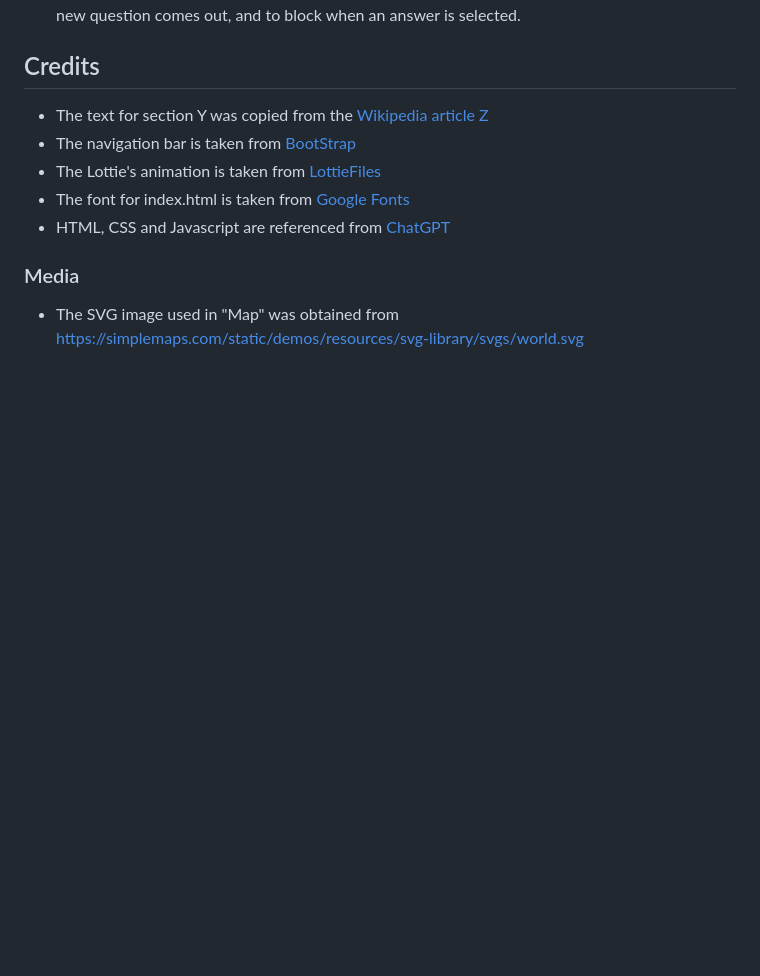
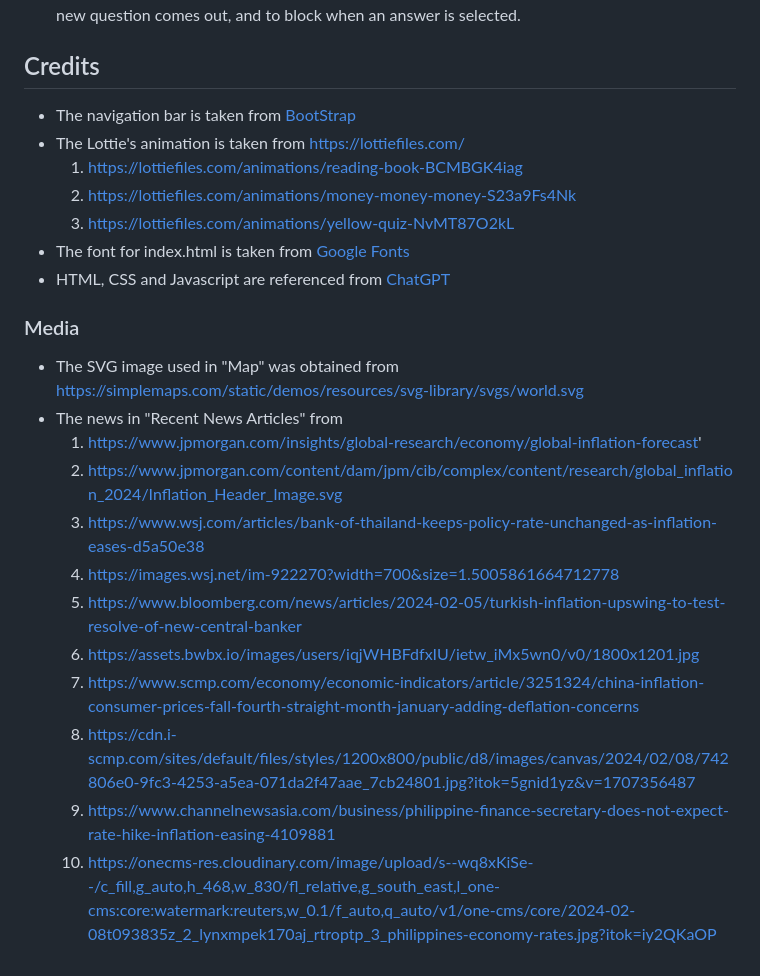
Before and after one commit to glizzygobblrr/FED_InflationApp, a Markdown page: ReadME.md, the part around the change. Drawn GitHub-style; blank space fills up the shorter version.

Commit message:
Update ReadME.md with news article and lottie credits

```diff
--- a/ReadME.md
+++ b/ReadME.md
@@ -65,10 +65,24 @@ The original idea was to keep the website simple and plain. In the wireframe, we
 - Quiz: The original idea was what it looked like, to display multiple-choice questions and throw colors to indicate whether if answer is right or wrong. However, we found out that some answers can be repeatedly selected in the same question, hence we used the no-drop function on the cursor to prevent it. We also realised that questions can be skipped without selecting an answer by clicking on the "Next" button, hence we implemented the "nextBtn" display to none when a new question comes out, and to block when an answer is selected.
 
 ## Credits
-- The text for section Y was copied from the [Wikipedia article Z](https://en.wikipedia.org/wiki/Z)
 - The navigation bar is taken from [BootStrap](https://getbootstrap.com/docs/5.0/components/navbar/)
-- The Lottie's animation is taken from [LottieFiles](https://lottiefiles.com/animations/reading-book-BCMBGK4iag)
+- The Lottie's animation is taken from https://lottiefiles.com/
+  1. https://lottiefiles.com/animations/reading-book-BCMBGK4iag
+  2. https://lottiefiles.com/animations/money-money-money-S23a9Fs4Nk
+  3. https://lottiefiles.com/animations/yellow-quiz-NvMT87O2kL
 - The font for index.html is taken from [Google Fonts](https://fonts.google.com/specimen/Poppins)
 - HTML, CSS and Javascript are referenced from [ChatGPT](https://chat.openai.com/)
+
 ### Media
 - The SVG image used in "Map" was obtained from https://simplemaps.com/static/demos/resources/svg-library/svgs/world.svg
+- The news in "Recent News Articles" from
+  1. https://www.jpmorgan.com/insights/global-research/economy/global-inflation-forecast'
+  2. https://www.jpmorgan.com/content/dam/jpm/cib/complex/content/research/global_inflation_2024/Inflation_Header_Image.svg
+  3. https://www.wsj.com/articles/bank-of-thailand-keeps-policy-rate-unchanged-as-inflation-eases-d5a50e38
+  4. https://images.wsj.net/im-922270?width=700&size=1.5005861664712778
+  5. https://www.bloomberg.com/news/articles/2024-02-05/turkish-inflation-upswing-to-test-resolve-of-new-central-banker
+  6. https://assets.bwbx.io/images/users/iqjWHBFdfxIU/ietw_iMx5wn0/v0/1800x1201.jpg
+  7. https://www.scmp.com/economy/economic-indicators/article/3251324/china-inflation-consumer-prices-fall-fourth-straight-month-january-adding-deflation-concerns
+  8. https://cdn.i-scmp.com/sites/default/files/styles/1200x800/public/d8/images/canvas/2024/02/08/742806e0-9fc3-4253-a5ea-071da2f47aae_7cb24801.jpg?itok=5gnid1yz&v=1707356487
+  9. https://www.channelnewsasia.com/business/philippine-finance-secretary-does-not-expect-rate-hike-inflation-easing-4109881
+  10. https://onecms-res.cloudinary.com/image/upload/s--wq8xKiSe--/c_fill,g_auto,h_468,w_830/fl_relative,g_south_east,l_one-cms:core:watermark:reuters,w_0.1/f_auto,q_auto/v1/one-cms/core/2024-02-08t093835z_2_lynxmpek170aj_rtroptp_3_philippines-economy-rates.jpg?itok=iy2QKaOP
```
